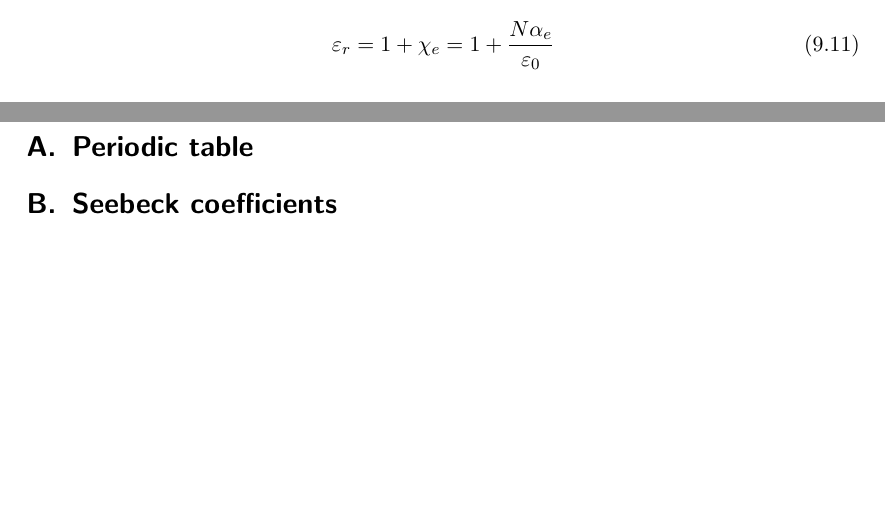
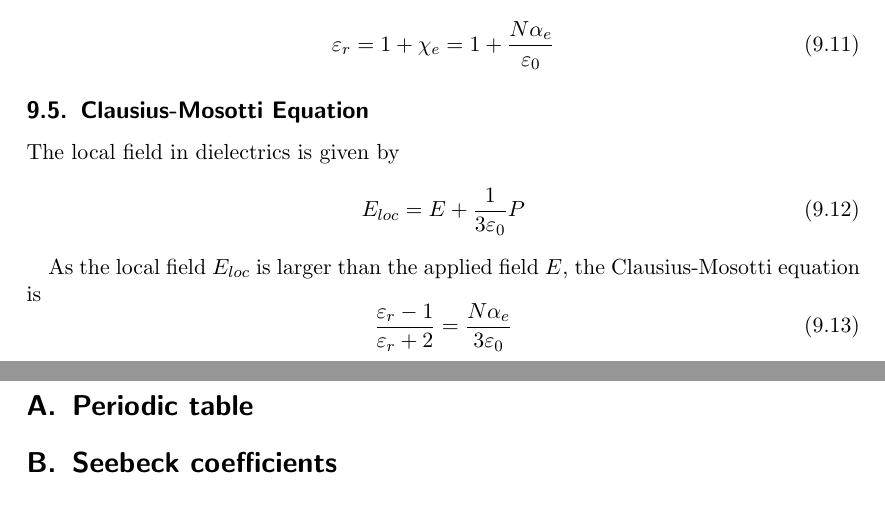
Before and after one commit to HSR-Stud/Physics, a LaTeX document (Physics.tex, which reads sections/polarization.tex): two parts of pages 13 and 14 of 14, joined at a grey line, cut so that both start at the same text, the shorter picture padded with empty space. Compiled offline with pdfLaTeX; a LaTeX package or settings file that is missing is left out.

Commit message:
Clausius-Mosotti

```diff
--- a/sections/polarization.tex
+++ b/sections/polarization.tex
@@ -72,3 +72,14 @@ From $\vec{D}=\varepsilon_0 \vec{E} + \vec{P} = \varepsilon_0\varepsilon_r \vec{
 \begin{equation}
 	\varepsilon_r  = 1 + \chi_e = 1 + \frac{N \alpha_e}{\varepsilon_0}
 \end{equation}
+
+\subsection{Clausius-Mosotti Equation}
+The local field in dielectrics is given by
+\begin{equation}
+	E_{loc} = E + \frac{1}{3 \varepsilon_0} P
+\end{equation}
+
+As the local field $E_{loc}$ is larger than the applied field $E$, the Clausius-Mosotti equation is
+\begin{equation}
+	\frac{\varepsilon_r - 1}{\varepsilon_r+2} = \frac{N \alpha_e}{3 \varepsilon_0}
+\end{equation}
```
